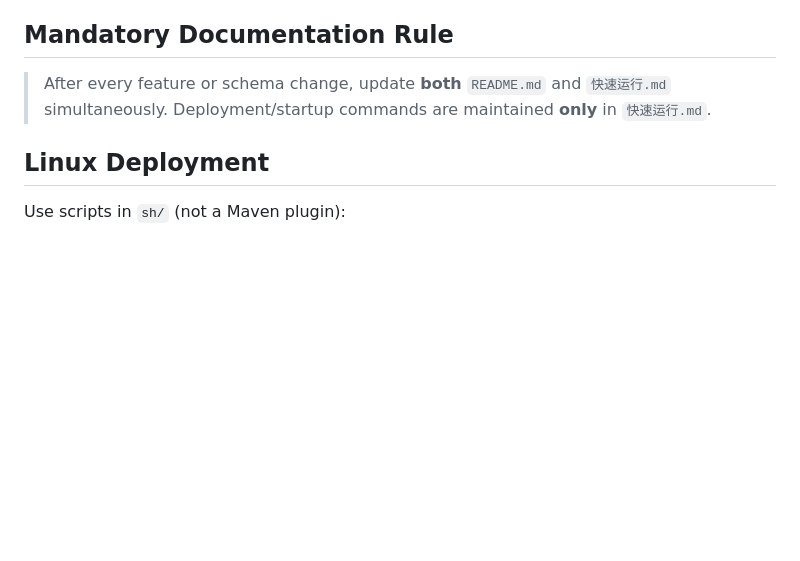
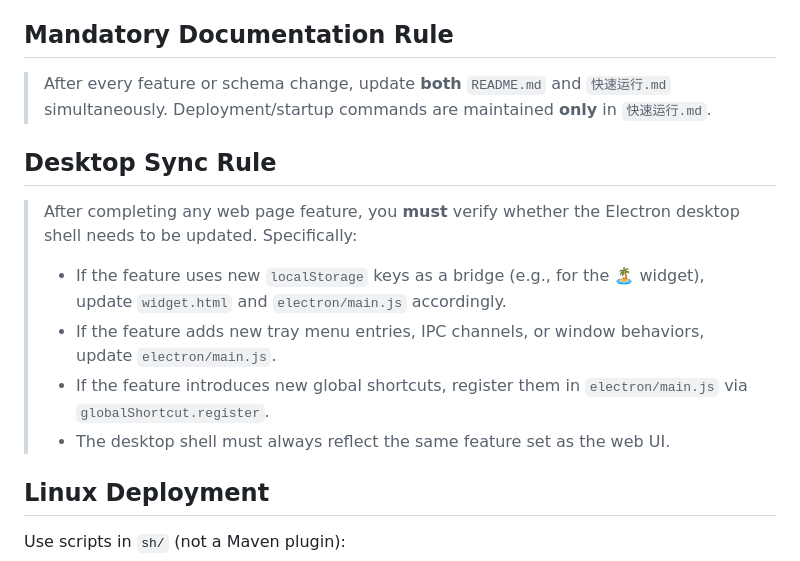
Before and after one commit to iamafeng/HealthGuardian, a Markdown page: AGENTS.md, the part around the change. Rendered like a GitHub page; blank space fills up the shorter version.

Commit message:
docs: 新增桌面端同步约束规则到 AGENTS.md 和 快速运行.md

```diff
--- a/AGENTS.md
+++ b/AGENTS.md
@@ -102,6 +102,14 @@ Frontend files require **no separate build** — Spring Boot serves `src/main/re
 
 > After every feature or schema change, update **both** `README.md` and `快速运行.md` simultaneously. Deployment/startup commands are maintained **only** in `快速运行.md`.
 
+## Desktop Sync Rule
+
+> After completing any web page feature, you **must** verify whether the Electron desktop shell needs to be updated. Specifically:
+> - If the feature uses new `localStorage` keys as a bridge (e.g., for the 🏝️ widget), update `widget.html` and `electron/main.js` accordingly.
+> - If the feature adds new tray menu entries, IPC channels, or window behaviors, update `electron/main.js`.
+> - If the feature introduces new global shortcuts, register them in `electron/main.js` via `globalShortcut.register`.
+> - The desktop shell must always reflect the same feature set as the web UI.
+
 ## Linux Deployment
 
 Use scripts in `sh/` (not a Maven plugin):
```
Also changed, not shown: 快速运行.md (+1 -0 lines).
